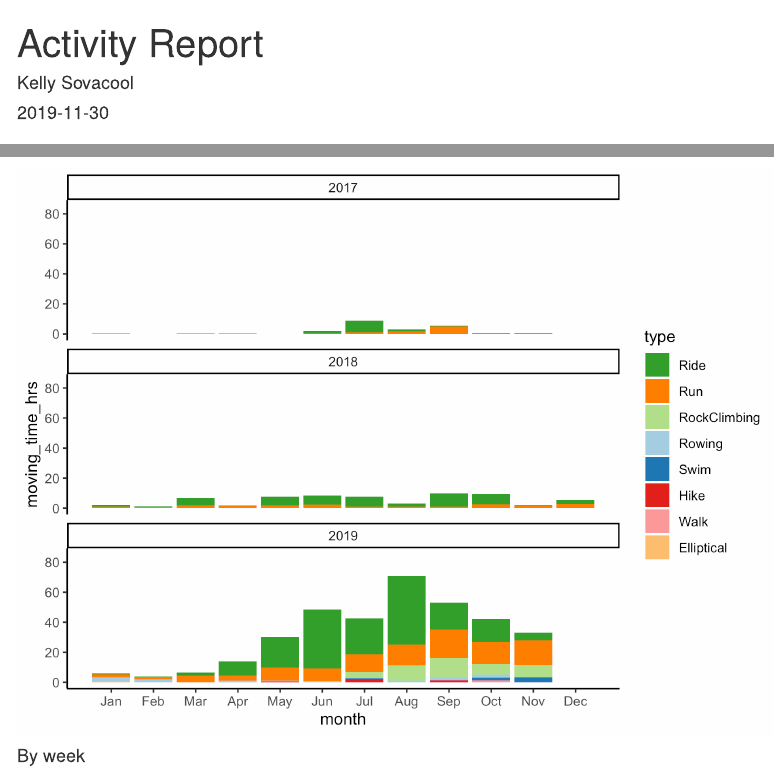
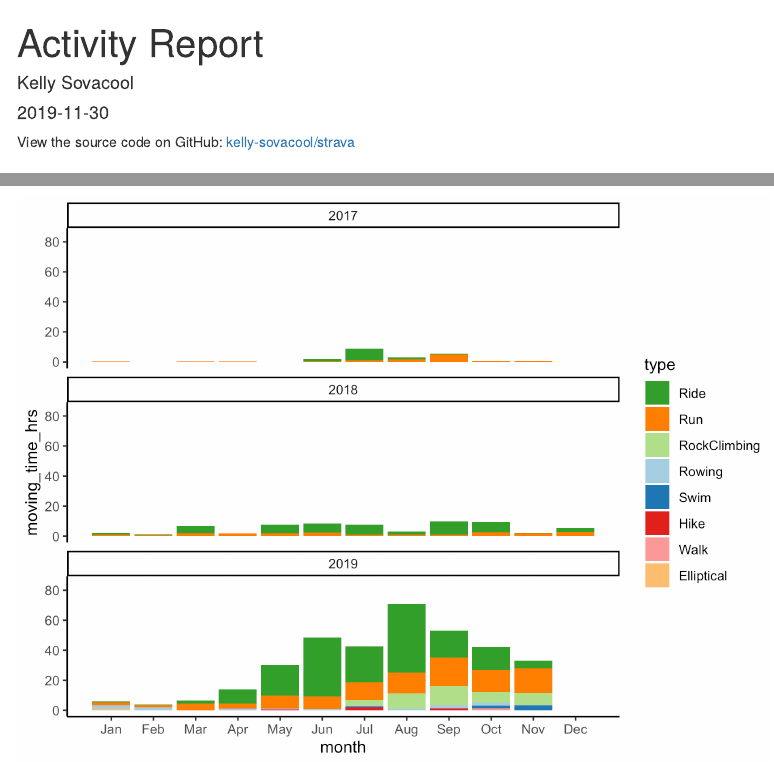
Before and after one commit to kelly-sovacool/strava, an R Markdown document (code/report.Rmd): the page in a window 1100 px wide, from its top, and a second part further down, joined at a grey line. Rendered offline with R 4.5, knitr and Pandoc, with nearby package versions; some code elsewhere in the file could not run offline; menus at the side of the page are left out.

Commit message:
Link to github repo in report

````diff
--- a/code/report.Rmd
+++ b/code/report.Rmd
@@ -6,7 +6,10 @@ output:
   html_document:
     toc: true
     toc_float: true
+github-repo: kelly-sovacool/strava
 ---
+
+View the source code on GitHub: [kelly-sovacool/strava](https://github.com/kelly-sovacool/strava)
 
 ```{r setup, include=FALSE}
 library(dplyr)
````
